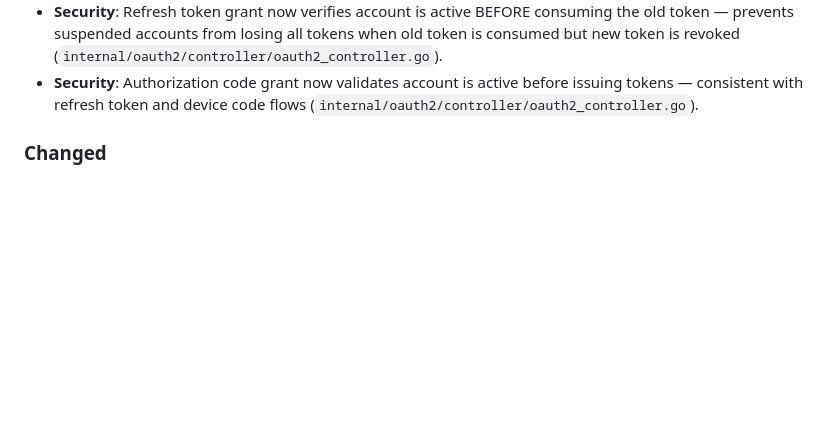
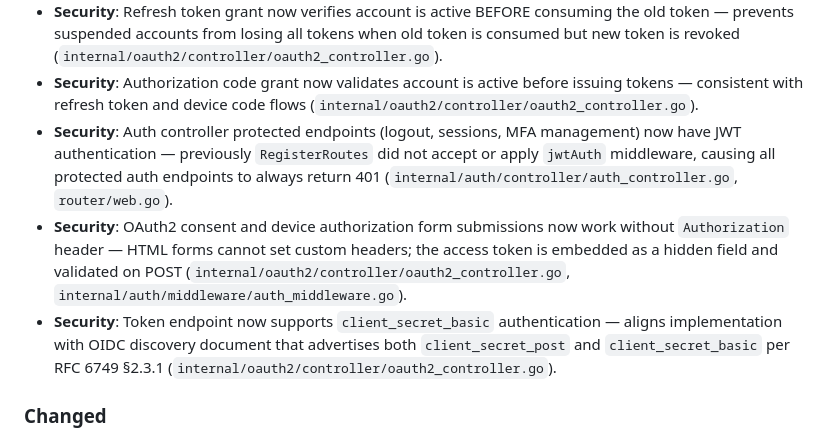
Before and after one commit to rushairer/gosso, a Markdown page: CHANGELOG.md, the part around the change. Rendered like a GitHub page; blank space fills up the shorter version.

Commit message:
docs: update CHANGELOG with Round 7 improvements

```diff
--- a/CHANGELOG.md
+++ b/CHANGELOG.md
@@ -107,6 +107,9 @@ and this project adheres to [Semantic Versioning](https://semver.org/).
 - **Security**: `SocialCallback` now checks `RequiresMFA` before accessing `result.Session` — prevents nil pointer panic when a social login user has MFA enabled (`internal/auth/controller/auth_controller.go`).
 - **Security**: Refresh token grant now verifies account is active BEFORE consuming the old token — prevents suspended accounts from losing all tokens when old token is consumed but new token is revoked (`internal/oauth2/controller/oauth2_controller.go`).
 - **Security**: Authorization code grant now validates account is active before issuing tokens — consistent with refresh token and device code flows (`internal/oauth2/controller/oauth2_controller.go`).
+- **Security**: Auth controller protected endpoints (logout, sessions, MFA management) now have JWT authentication — previously `RegisterRoutes` did not accept or apply `jwtAuth` middleware, causing all protected auth endpoints to always return 401 (`internal/auth/controller/auth_controller.go`, `router/web.go`).
+- **Security**: OAuth2 consent and device authorization form submissions now work without `Authorization` header — HTML forms cannot set custom headers; the access token is embedded as a hidden field and validated on POST (`internal/oauth2/controller/oauth2_controller.go`, `internal/auth/middleware/auth_middleware.go`).
+- **Security**: Token endpoint now supports `client_secret_basic` authentication — aligns implementation with OIDC discovery document that advertises both `client_secret_post` and `client_secret_basic` per RFC 6749 §2.3.1 (`internal/oauth2/controller/oauth2_controller.go`).
 
 ### Changed
 
```
